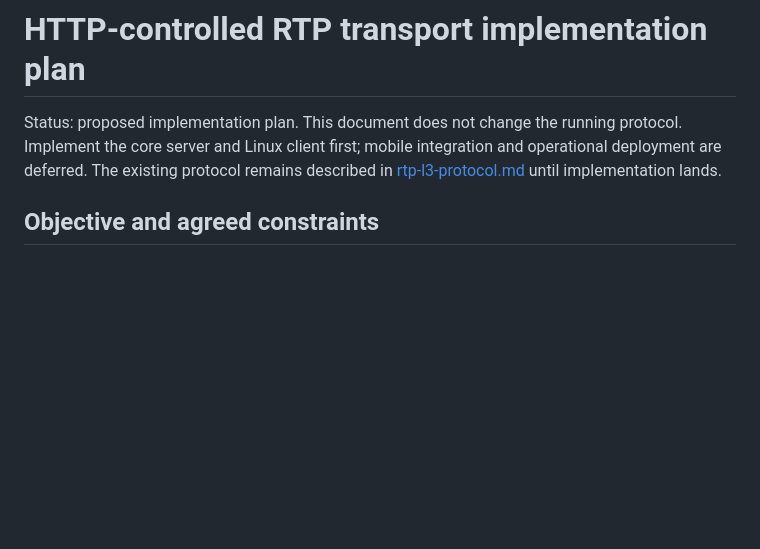
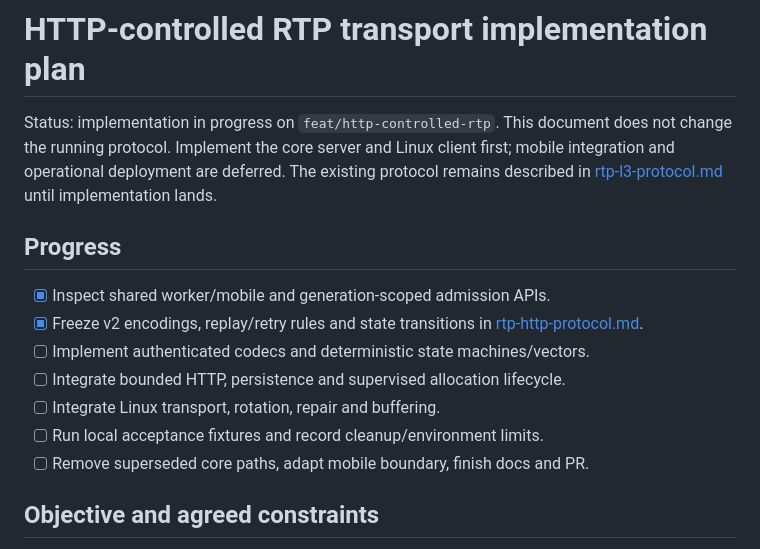
Before and after one commit to simophin/cpxy-ng, a Markdown page: docs/rtp-http-control-plan.md, the part around the change. Rendered like a GitHub page; blank space fills up the shorter version.

Commit message:
docs(rtp): freeze HTTP-controlled v2 transport contracts

```diff
--- a/docs/rtp-http-control-plan.md
+++ b/docs/rtp-http-control-plan.md
@@ -1,9 +1,20 @@
 # HTTP-controlled RTP transport implementation plan
 
-Status: proposed implementation plan. This document does not change the running
+Status: implementation in progress on `feat/http-controlled-rtp`. This document does not change the running
 protocol. Implement the core server and Linux client first; mobile integration
 and operational deployment are deferred. The existing protocol remains described
 in [rtp-l3-protocol.md](rtp-l3-protocol.md) until implementation lands.
+
+## Progress
+
+- [x] Inspect shared worker/mobile and generation-scoped admission APIs.
+- [x] Freeze v2 encodings, replay/retry rules and state transitions in
+  [rtp-http-protocol.md](rtp-http-protocol.md).
+- [ ] Implement authenticated codecs and deterministic state machines/vectors.
+- [ ] Integrate bounded HTTP, persistence and supervised allocation lifecycle.
+- [ ] Integrate Linux transport, rotation, repair and buffering.
+- [ ] Run local acceptance fixtures and record cleanup/environment limits.
+- [ ] Remove superseded core paths, adapt mobile boundary, finish docs and PR.
 
 ## Objective and agreed constraints
 
```
Also changed, not shown: docs/rtp-http-protocol.md (added, +218 -0 lines).
